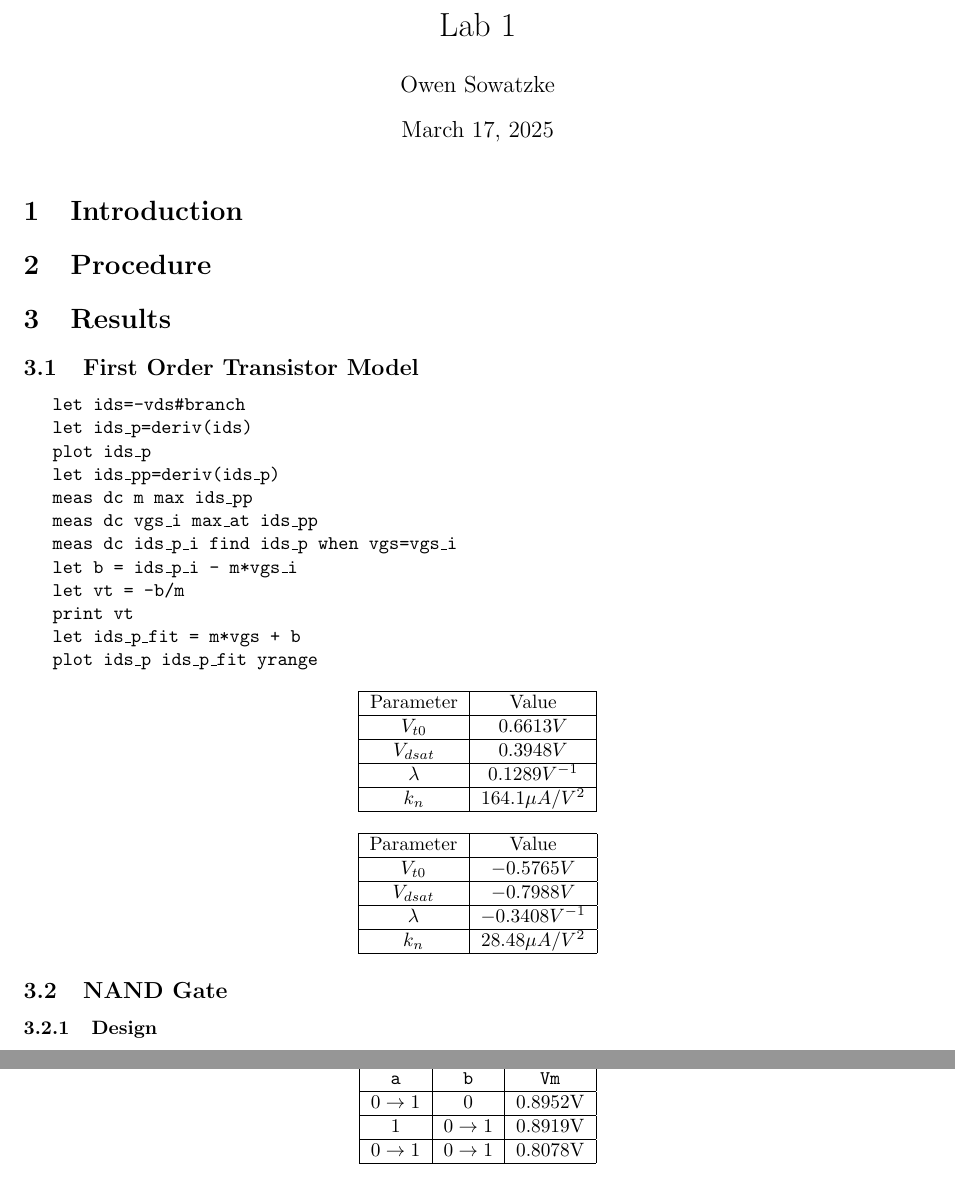
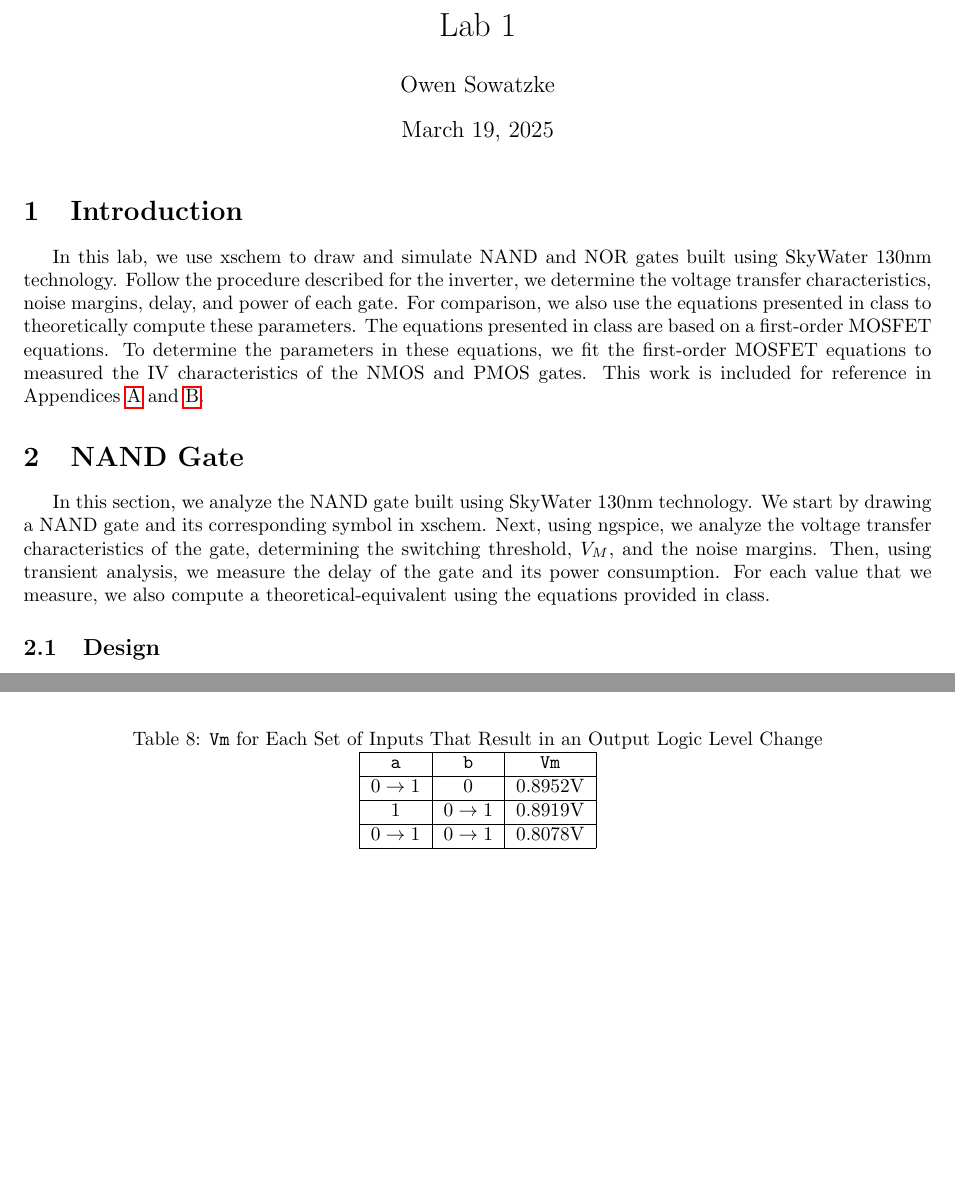
Before and after one commit to osowatzke/ECE_507_Labs, a LaTeX document (1/lab_report.tex): two parts of pages 1 and 11 of 25 before the commit and two parts of pages 1 and 10 of 25 after it, joined at a grey line, cut so that both start at the same text, the shorter picture padded with empty space. Compiled offline with pdfLaTeX.

Commit message:
Introducing the NAND gate analysis

```diff
--- a/1/lab_report.tex
+++ b/1/lab_report.tex
@@ -84,7 +84,7 @@
 
 \title{Lab 1}
 \author{Owen Sowatzke}
-\date{March 17, 2025}
+\date{March 19, 2025}
 
 \begin{document}
 
@@ -95,72 +95,13 @@
 
 	\section{Introduction}
 
-	\section{Procedure}
+	In this lab, we use xschem to draw and simulate NAND and NOR gates built using SkyWater 130nm technology. Follow the procedure described for the inverter, we determine the voltage transfer characteristics, noise margins, delay, and power of each gate. For comparison, we also use the equations presented in class to theoretically compute these parameters. The equations presented in class are based on a first-order MOSFET equations. To determine the parameters in these equations, we fit the first-order MOSFET equations to measured the IV characteristics of the NMOS and PMOS gates. This work is included for reference in Appendices \ref{appendix::nmos_iv_characteristics} and \ref{appendix::pmos_iv_characteristics}.
 
-	\section{Results}
+	\section{NAND Gate}
 
-	\subsection{First Order Transistor Model}
+	In this section, we analyze the NAND gate built using SkyWater 130nm technology. We start by drawing a NAND gate and its corresponding symbol in xschem. Next, using ngspice, we analyze the voltage transfer characteristics of the gate, determining the switching threshold, $V_M$, and the noise margins. Then, using transient analysis, we measure the delay of the gate and its power consumption. For each value that we measure, we also compute a theoretical-equivalent using the equations provided in class.
 
-	\texttt{let ids=-vds\#branch}
-
-	\texttt{let ids\_p=deriv(ids)}
-
-	\texttt{plot ids\_p}
-
-	\texttt{let ids\_pp=deriv(ids\_p)}
-
-	\texttt{meas dc m max ids\_pp}
-
-	\texttt{meas dc vgs\_i max\_at ids\_pp}
-
-	\texttt{meas dc ids\_p\_i find ids\_p when vgs=vgs\_i}
-
-	\texttt{let b = ids\_p\_i - m*vgs\_i}
-
-	\texttt{let vt = -b/m}
-
-	\texttt{print vt}
-
-	\texttt{let ids\_p\_fit = m*vgs + b}
-
-	\texttt{plot ids\_p ids\_p\_fit yrange}
-
-	\begin{center}
-	\label{table::nmos_params}
-	\begin{tabular}{| c | c |}
-		\hline
-		Parameter & Value \\
-		\hline
-		$V_{t0}$ & $0.6613 V$\\
-		\hline
-		$V_{dsat}$ & $0.3948 V$\\
-		\hline
-		$\lambda$ & $0.1289 V^{-1}$\\
-		\hline
-		$k_n$ & $164.1 {\mu}A/V^2$ \\
-		\hline
-	\end{tabular}
-	\end{center}
-
-	\begin{center}
-	\begin{tabular}{| c | c |}
-		\hline
-		Parameter & Value \\
-		\hline
-		$V_{t0}$ & $-0.5765 V$\\
-		\hline
-		$V_{dsat}$ & $-0.7988 V$\\
-		\hline
-		$\lambda$ & $-0.3408 V^{-1}$\\
-		\hline
-		$k_n$ & $28.48 {\mu}A/V^2$ \\
-		\hline
-	\end{tabular}
-	\end{center}
-
-	\subsection{NAND Gate}
-
-	\subsubsection{Design}
+	\subsection{Design}
 
 	The NAND gate pull-down circuit is composed of two NMOS transistors in series. The pull-up circuit is the complement of the pull-down circuit and is composed of two parallel PMOS transistors. For analysis, we can create an equivalent inverter from the NAND gate. In this equivalent inverter, the channel length of the NMOS transistor is doubled because the NMOS transistors in the NAND gate are laid out in series. (This is equivalent to halving the width of the transistor). The NAND gate pull-up circuit is on when either transistor is on. However, for analysis, we consider the worst (slowest) case, when only one transistor is on. Therefore, the PMOS transistor width in the equivalent inverter remains unchanged.
 
```
Also changed, not shown: 1/lab_report.tex (22 more changed lines).
